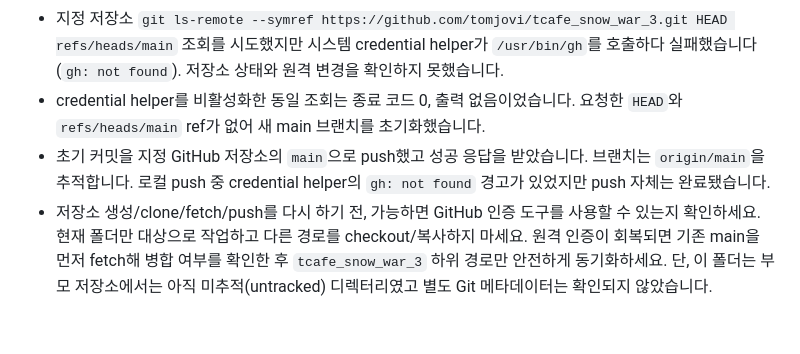
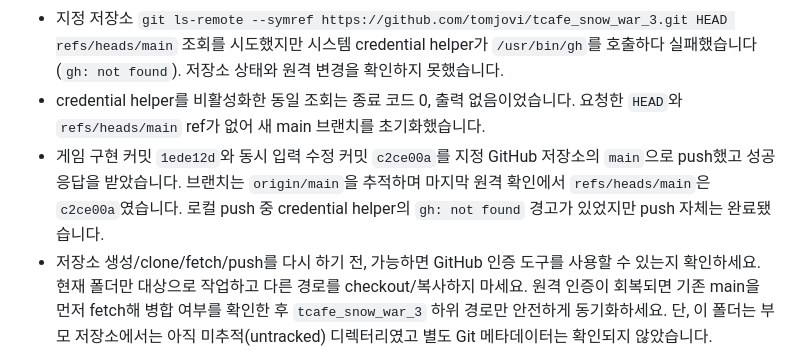
Before and after one commit to tomjovi/tcafe_snow_war_3, a Markdown page: HANDOFF.md, the part around the change. Rendered like a GitHub page; blank space fills up the shorter version.

Commit message:
docs: record main sync status

```diff
--- a/HANDOFF.md
+++ b/HANDOFF.md
@@ -30,7 +30,7 @@
 - 워크스페이스의 부모 저장소 `origin`은 `https://github.com/tomjovi/_Develope.git`이며 요청한 저장소와 다릅니다. 이 게임은 대상 폴더 안에 독립 Git 저장소를 만들고 지정 원격을 별도로 연결했습니다. 부모 저장소를 동기화/푸시하지 않습니다.
 - 지정 저장소 `git ls-remote --symref https://github.com/tomjovi/tcafe_snow_war_3.git HEAD refs/heads/main` 조회를 시도했지만 시스템 credential helper가 `/usr/bin/gh`를 호출하다 실패했습니다 (`gh: not found`). 저장소 상태와 원격 변경을 확인하지 못했습니다.
 - credential helper를 비활성화한 동일 조회는 종료 코드 0, 출력 없음이었습니다. 요청한 `HEAD`와 `refs/heads/main` ref가 없어 새 main 브랜치를 초기화했습니다.
-- 초기 커밋을 지정 GitHub 저장소의 `main`으로 push했고 성공 응답을 받았습니다. 브랜치는 `origin/main`을 추적합니다. 로컬 push 중 credential helper의 `gh: not found` 경고가 있었지만 push 자체는 완료됐습니다.
+- 게임 구현 커밋 `1ede12d`와 동시 입력 수정 커밋 `c2ce00a`를 지정 GitHub 저장소의 `main`으로 push했고 성공 응답을 받았습니다. 브랜치는 `origin/main`을 추적하며 마지막 원격 확인에서 `refs/heads/main`은 `c2ce00a`였습니다. 로컬 push 중 credential helper의 `gh: not found` 경고가 있었지만 push 자체는 완료됐습니다.
 - 저장소 생성/clone/fetch/push를 다시 하기 전, 가능하면 GitHub 인증 도구를 사용할 수 있는지 확인하세요. 현재 폴더만 대상으로 작업하고 다른 경로를 checkout/복사하지 마세요. 원격 인증이 회복되면 기존 main을 먼저 fetch해 병합 여부를 확인한 후 `tcafe_snow_war_3` 하위 경로만 안전하게 동기화하세요. 단, 이 폴더는 부모 저장소에서는 아직 미추적(untracked) 디렉터리였고 별도 Git 메타데이터는 확인되지 않았습니다.
 
 ## 다음 작업
```
